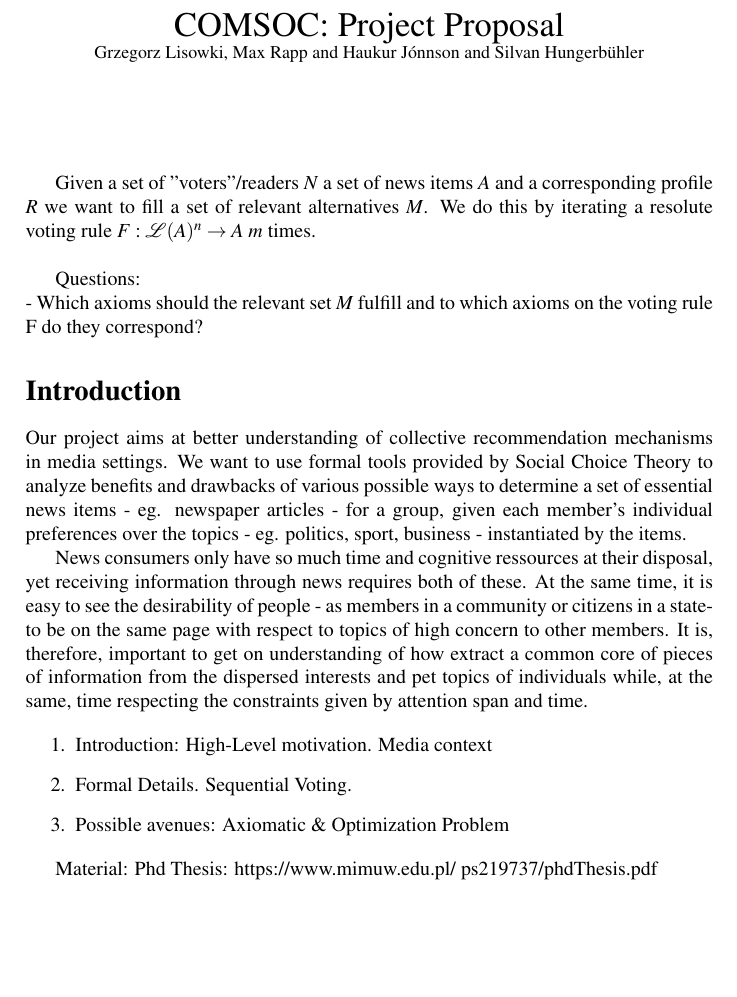
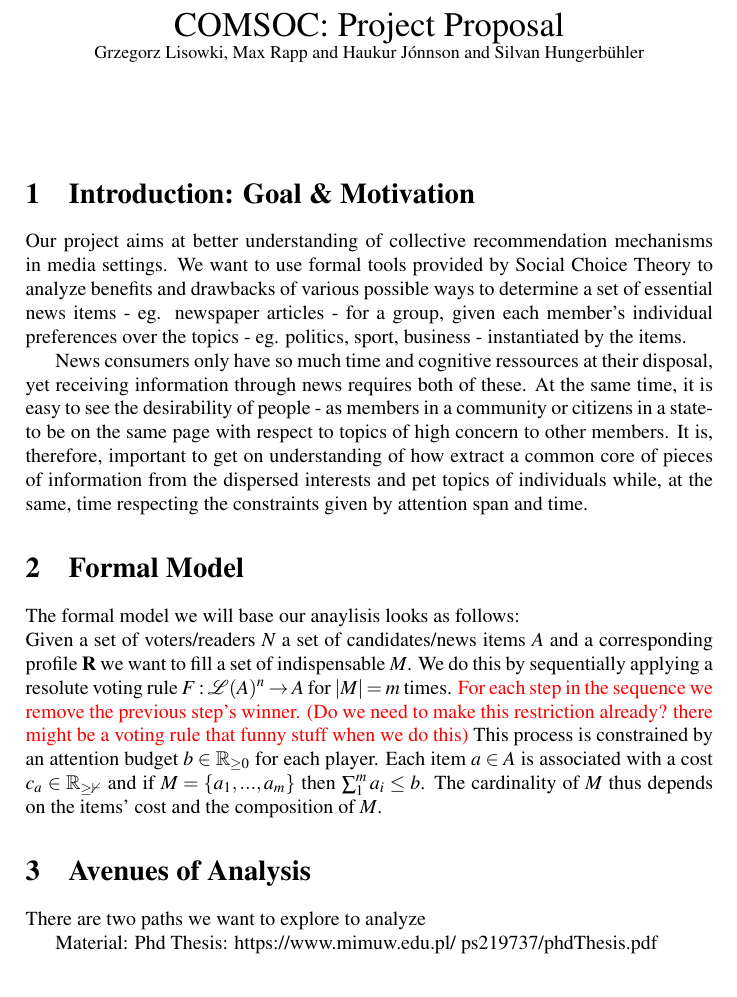
Before and after one commit to HaukurPall/ComSocProject, a LaTeX document (csc_project_proposal.tex): part of the page, cut so that both start at the same text. Compiled offline with pdfLaTeX.

Commit message:
formal part added

```diff
--- a/csc_project_proposal.tex
+++ b/csc_project_proposal.tex
@@ -22,20 +23,17 @@
 
 \begin{document}
 \maketitle
-Given a set of "voters"/readers $N$ a set of news items $A$ and a corresponding profile $R$ we want to fill a set of relevant alternatives $M$. We do this by iterating a resolute voting rule $F:\mathcal{L}(A)^n \rightarrow A$ $m$ times.\\
-
-Questions:\\
-- Which axioms should the relevant set $M$ fulfill and to which axioms on the voting rule F do they correspond?
-\section*{Introduction}
+\section{Introduction: Goal \& Motivation}
 Our project aims at better understanding of collective recommendation mechanisms in media settings. We want to use formal tools provided by Social Choice Theory to analyze benefits and drawbacks of various possible ways to determine a set of essential news items - eg. newspaper articles - for a group, given each member's individual preferences over the topics - eg. politics, sport, business - instantiated by the items.
 
 News consumers only have so much time and cognitive ressources at their disposal, yet receiving information through news requires both of these. At the same time, it is easy to see the desirability of people - as members in a community or citizens in a state- to be on the same page with respect to topics of high concern to other members. It is, therefore, important to get on understanding of how extract a common core of pieces of information from the dispersed interests and pet topics of individuals while, at the same, time respecting the constraints given by attention span and time.
 
-\begin{enumerate}
-\item Introduction: High-Level motivation. Media context
-\item Formal Details. Sequential Voting.
-\item Possible avenues: Axiomatic \& Optimization Problem
-\end{enumerate}
+\section{Formal Model}
+The formal model we will base our anaylisis looks as follows:\\
+Given a set of voters/readers $N$ a set of candidates/news items $A$ and a corresponding profile $\mathbf{R}$ we want to fill a set of indispensable $M$. We do this by sequentially applying a resolute voting rule $F:\mathcal{L}(A)^n \rightarrow A$ for $|M|=m$ times. \textcolor{red}{For each step in the sequence we remove the previous step's winner. (Do we need to make this restriction already? there might be a voting rule that funny stuff when we do this)} This process is constrained by an attention budget $b\in \mathbb{R}_{\geq 0}$ for each player. Each item $a\in A$ is associated with a cost $c_a\in \mathbb{R_{\geq 0}}$ and if $M=\{a_1,...,a_m\}$ then $\sum_1^m a_i \leq b$. The cardinality of $M$ thus depends on the items' cost and the composition of $M$.
+
+\section{Avenues of Analysis}
+There are two paths we want to explore to analyze
 
 
 Material:
```
Also changed, not shown: csc_project_proposal.tex (1 more changed lines).
